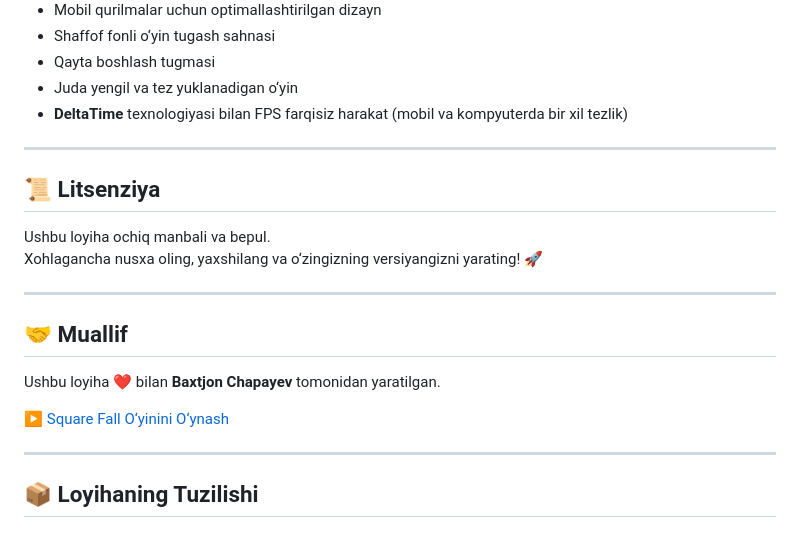
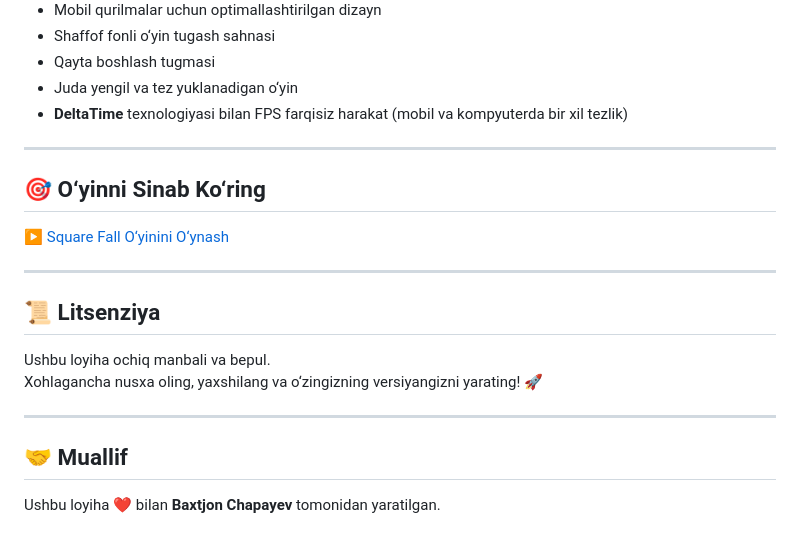
Before and after one commit to baxtjon/squarefall-game, a Markdown page: README.md, the part around the change. Rendered like a GitHub page.

```diff
--- a/README.md
+++ b/README.md
@@ -118,6 +118,12 @@ Bu — HTML5 asosida tayyorlangan mobil o‘yin. Siz aylanuvchi doirani o‘ngga
 
 ---
 
+## 🎯 O‘yinni Sinab Ko‘ring
+
+[▶️ Square Fall O‘yinini O‘ynash](https://squarefall-game.vercel.app/)
+
+---
+
 ## 📜 Litsenziya
 
 Ushbu loyiha ochiq manbali va bepul.
@@ -128,9 +134,3 @@ Xohlagancha nusxa oling, yaxshilang va o‘zingizning versiyangizni yarating!
 ## 🤝 Muallif
 
 Ushbu loyiha ❤️ bilan **Baxtjon Chapayev** tomonidan yaratilgan.
-
-[▶️ Square Fall O‘yinini O‘ynash](https://squarefall-game.vercel.app/)
-
----
-
-## 📦 Loyihaning Tuzilishi
```
